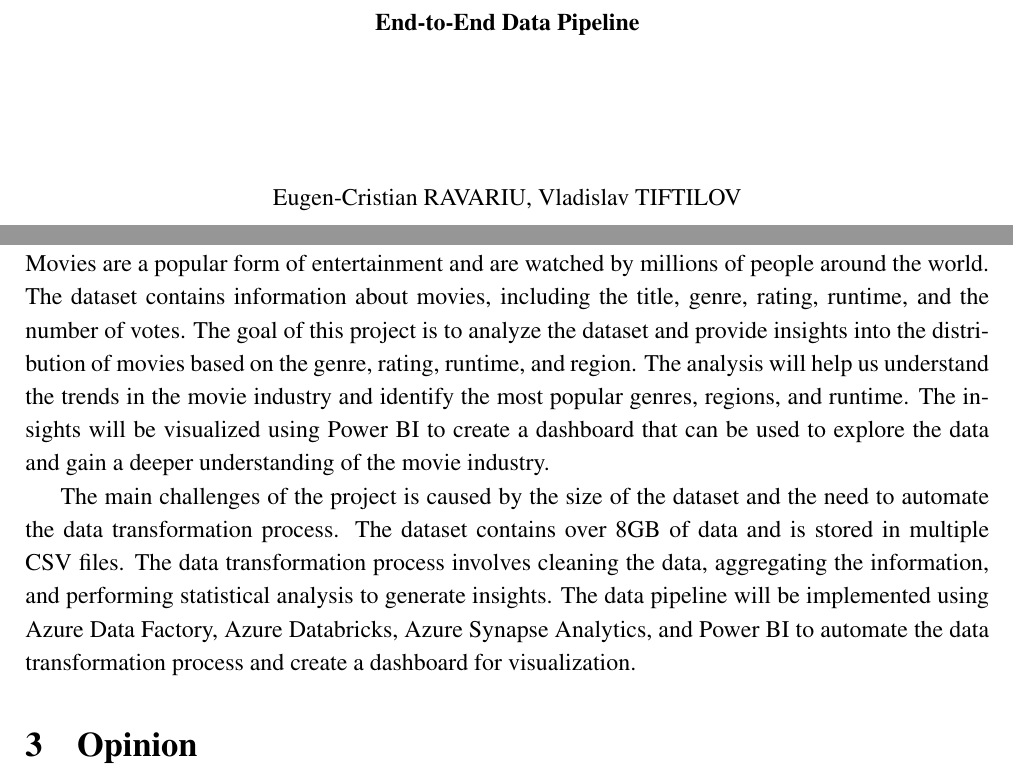
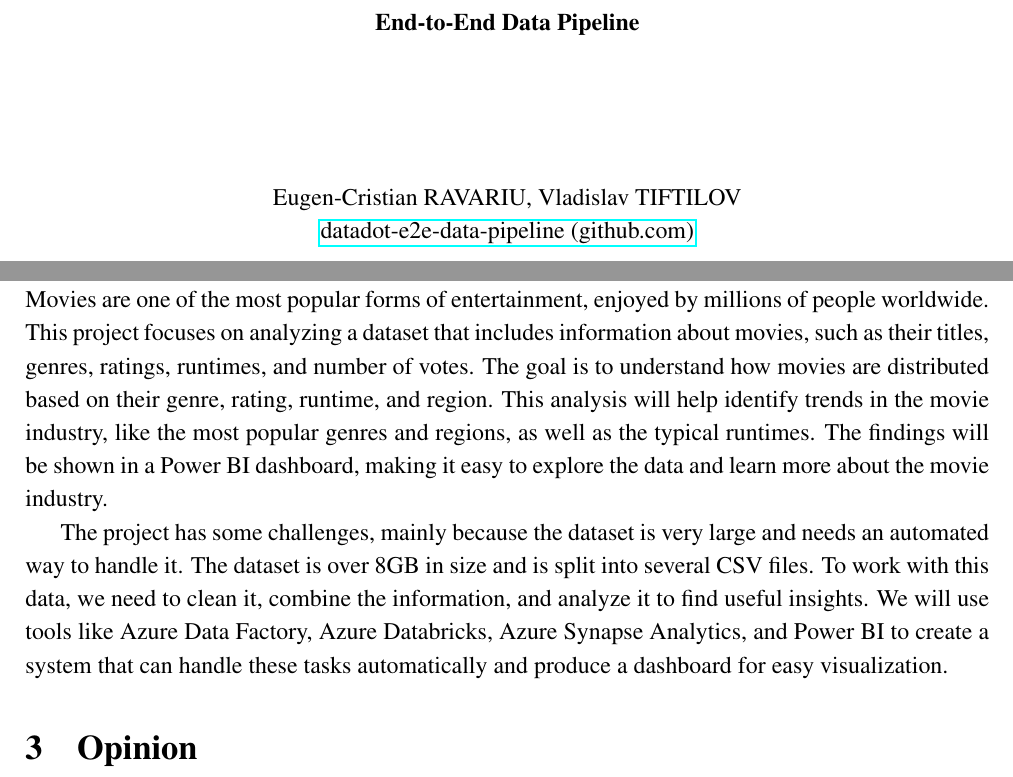
Before and after one commit to vladtf/datadot-e2e-data-pipeline, a LaTeX document (documentation/e2edatapipeline.tex): two parts of pages 1 and 4 of 9, joined at a grey line, cut so that both start at the same text. Compiled offline with pdfLaTeX.

Commit message:
Enhance clarity and structure in e2edatapipeline.tex; improve introduction and add GitHub link

```diff
--- a/documentation/e2edatapipeline.tex
+++ b/documentation/e2edatapipeline.tex
@@ -17,8 +17,8 @@
 \usepackage{cite} % For bibliography
 
 % Times New Roman font
-\usepackage[T1]{fontenc}    % Use T1 font encoding
-\usepackage{lmodern}        % Latin Modern typefaces, including typewriter
+\usepackage[T1]{fontenc}
+\usepackage{lmodern}
 \usepackage{mathptmx}
 
 % Title and subtitle formatting
@@ -44,6 +44,7 @@
     {\bfseries\fontsize{12pt}{12pt} End-to-End Data Pipeline}\par
     \vspace{2.5cm}
     Eugen-Cristian RAVARIU, Vladislav TIFTILOV\\
+    \href{https://github.com/vladtf/datadot-e2e-data-pipeline}{datadot-e2e-data-pipeline (github.com)}\par
     \vfill
     \date{\today}
 \end{titlepage}
@@ -82,20 +83,18 @@ insights across multiple dimensions, such as genre, rating, runtime, and region.
 \section{Introduction}
 \label{sec:introduction}
 
-Movies are a popular form of entertainment and are watched by millions of people around the world.
-The dataset contains information about movies, including the title, genre, rating, runtime, and the
-number of votes. The goal of this project is to analyze the dataset and provide insights into the
-distribution of movies based on the genre, rating, runtime, and region. The analysis will help us
-understand the trends in the movie industry and identify the most popular genres, regions, and runtime.
-The insights will be visualized using Power BI to create a dashboard that can be used to explore the
-data and gain a deeper understanding of the movie industry.
+Movies are one of the most popular forms of entertainment, enjoyed by millions of people worldwide.
+This project focuses on analyzing a dataset that includes information about movies, such as their titles,
+genres, ratings, runtimes, and number of votes. The goal is to understand how movies are distributed based
+on their genre, rating, runtime, and region. This analysis will help identify trends in the movie industry,
+like the most popular genres and regions, as well as the typical runtimes. The findings will be shown in a
+Power BI dashboard, making it easy to explore the data and learn more about the movie industry.
 
-The main challenges of the project is caused by the size of the dataset and the need to automate
-the data transformation process. The dataset contains over 8GB of data and is stored in multiple
-CSV files. The data transformation process involves cleaning the data, aggregating the information,
-and performing statistical analysis to generate insights. The data pipeline will be implemented using
-Azure Data Factory, Azure Databricks, Azure Synapse Analytics, and Power BI to automate the data
-transformation process and create a dashboard for visualization.
+The project has some challenges, mainly because the dataset is very large and needs an automated way
+to handle it. The dataset is over 8GB in size and is split into several CSV files. To work with this data,
+we need to clean it, combine the information, and analyze it to find useful insights. We will use tools like
+Azure Data Factory, Azure Databricks, Azure Synapse Analytics, and Power BI to create a system that can handle
+these tasks automatically and produce a dashboard for easy visualization.
 
 \section{Opinion}
 \label{sec:opinion}
```
Also changed, not shown: documentation/e2edatapipeline.tex (15 more changed lines).
